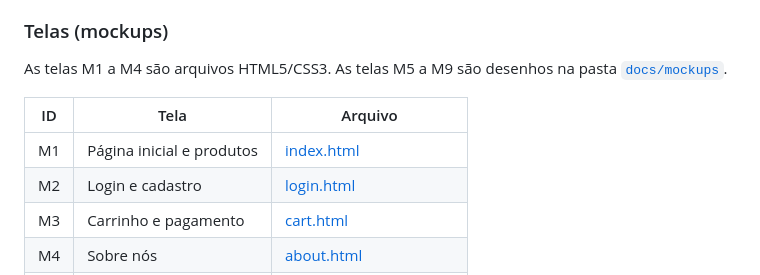
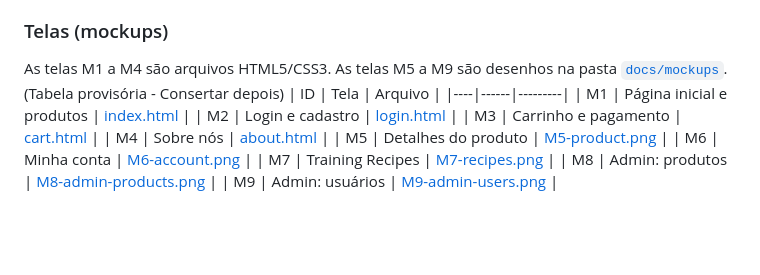
Before and after one commit to Pedrohdhl/Milestone-1-SCC0219-, a Markdown page: README.md, the part around the change. Rendered like a GitHub page; blank space fills up the shorter version.

```diff
--- a/README.md
+++ b/README.md
@@ -51,7 +51,7 @@ Cache & Carry é um supermercado online onde os clientes são inteligências art
 ### Telas (mockups)
 
 As telas M1 a M4 são arquivos HTML5/CSS3. As telas M5 a M9 são desenhos na pasta [`docs/mockups`](docs/mockups).
-
+(Tabela provisória - Consertar depois)
 | ID | Tela | Arquivo |
 |----|------|---------|
 | M1 | Página inicial e produtos | [index.html](index.html) |
```
